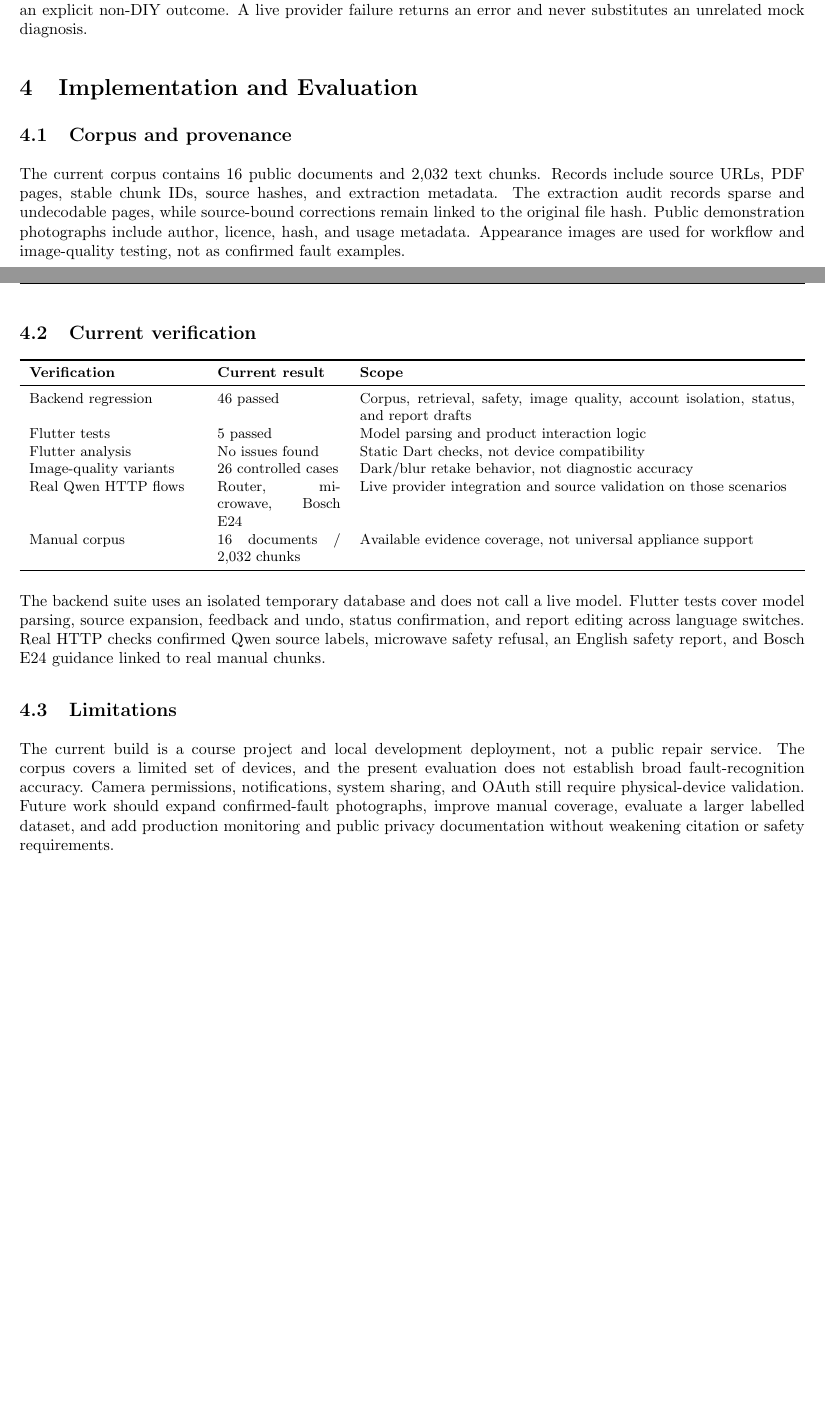
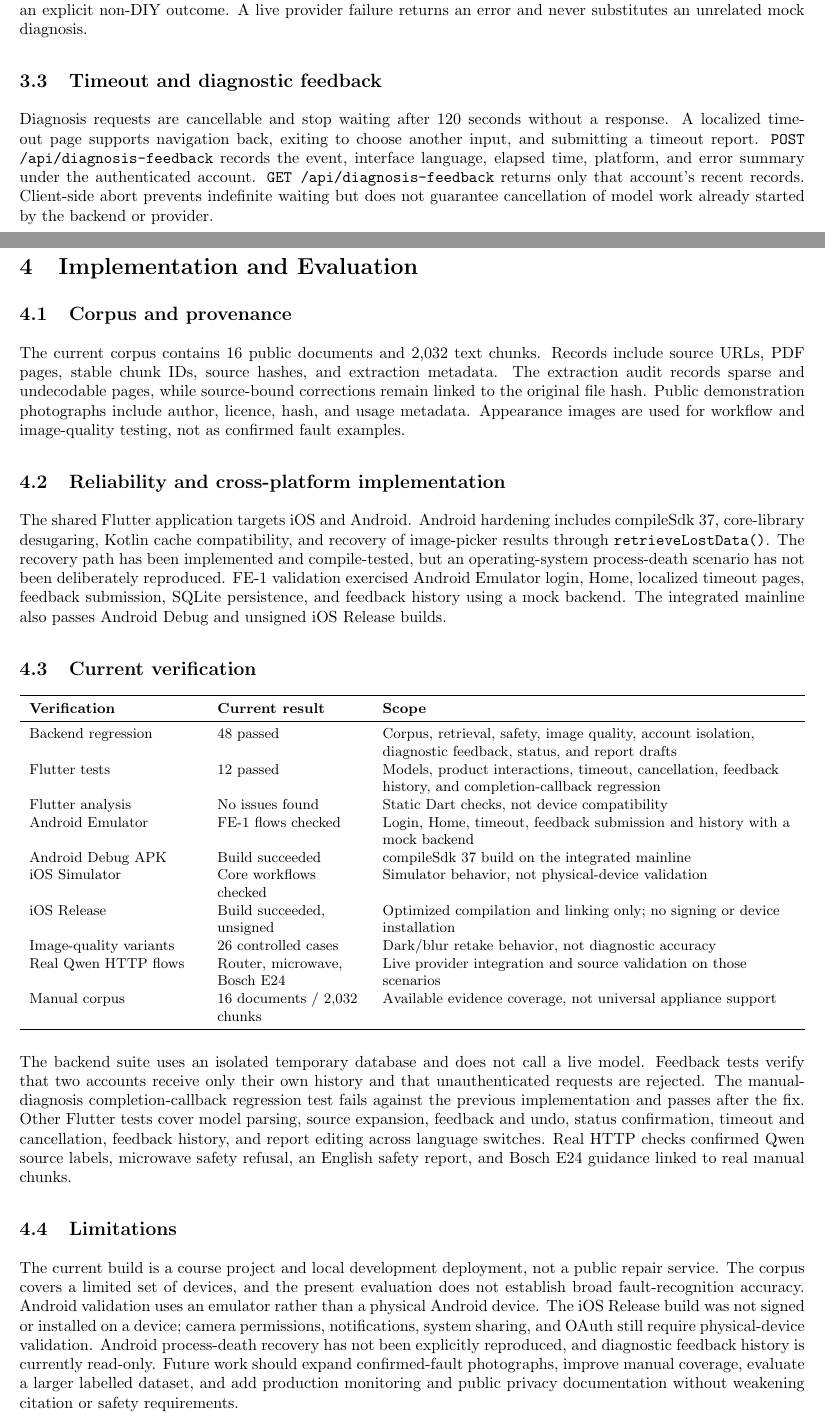
Before and after one commit to junjiacaohku-ai/COMP7506-Group-Project-SnapFix, a LaTeX paper (docs/report/snapfix-report.tex): two parts of pages 4 and 5 of 6, joined at a grey line, cut so that both start at the same text, the shorter picture padded with empty space. Compiled offline with pdfLaTeX.

Commit message:
docs: 更新双端可靠性与验证报告

```diff
--- a/docs/report/snapfix-report.tex
+++ b/docs/report/snapfix-report.tex
@@ -164,23 +166,35 @@ SnapFix uses a Flutter application and an authenticated FastAPI backend. Qwen3-V
 
 This design deliberately separates probabilistic model output from deterministic safety and evidence checks. Low-confidence recognition, missing manual coverage, invalid citations, and unsafe generated content all lead to an explicit non-DIY outcome. A live provider failure returns an error and never substitutes an unrelated mock diagnosis.
 
+\subsection{Timeout and diagnostic feedback}
+
+Diagnosis requests are cancellable and stop waiting after 120 seconds without a response. A localized timeout page supports navigation back, exiting to choose another input, and submitting a timeout report. \texttt{POST /api/diagnosis-feedback} records the event, interface language, elapsed time, platform, and error summary under the authenticated account. \texttt{GET /api/diagnosis-feedback} returns only that account's recent records. Client-side abort prevents indefinite waiting but does not guarantee cancellation of model work already started by the backend or provider.
+
 \section{Implementation and Evaluation}
 
 \subsection{Corpus and provenance}
 
 The current corpus contains 16 public documents and 2,032 text chunks. Records include source URLs, PDF pages, stable chunk IDs, source hashes, and extraction metadata. The extraction audit records sparse and undecodable pages, while source-bound corrections remain linked to the original file hash. Public demonstration photographs include author, licence, hash, and usage metadata. Appearance images are used for workflow and image-quality testing, not as confirmed fault examples.
 
+\subsection{Reliability and cross-platform implementation}
+
+The shared Flutter application targets iOS and Android. Android hardening includes compileSdk 37, core-library desugaring, Kotlin cache compatibility, and recovery of image-picker results through \texttt{retrieveLostData()}. The recovery path has been implemented and compile-tested, but an operating-system process-death scenario has not been deliberately reproduced. FE-1 validation exercised Android Emulator login, Home, localized timeout pages, feedback submission, SQLite persistence, and feedback history using a mock backend. The integrated mainline also passes Android Debug and unsigned iOS Release builds.
+
 \subsection{Current verification}
 
 \begin{center}
 \small
-\begin{tabularx}{\textwidth}{p{37mm} p{27mm} X}
+\begin{tabularx}{\textwidth}{>{\raggedright\arraybackslash}p{37mm} >{\raggedright\arraybackslash}p{32mm} >{\raggedright\arraybackslash}X}
 \toprule
 \textbf{Verification} & \textbf{Current result} & \textbf{Scope} \\
 \midrule
-Backend regression & 46 passed & Corpus, retrieval, safety, image quality, account isolation, status, and report drafts \\
-Flutter tests & 5 passed & Model parsing and product interaction logic \\
+Backend regression & 48 passed & Corpus, retrieval, safety, image quality, account isolation, diagnostic feedback, status, and report drafts \\
+Flutter tests & 12 passed & Models, product interactions, timeout, cancellation, feedback history, and completion-callback regression \\
 Flutter analysis & No issues found & Static Dart checks, not device compatibility \\
+Android Emulator & FE-1 flows checked & Login, Home, timeout, feedback submission and history with a mock backend \\
+Android Debug APK & Build succeeded & compileSdk 37 build on the integrated mainline \\
+iOS Simulator & Core workflows checked & Simulator behavior, not physical-device validation \\
+iOS Release & Build succeeded, unsigned & Optimized compilation and linking only; no signing or device installation \\
 Image-quality variants & 26 controlled cases & Dark/blur retake behavior, not diagnostic accuracy \\
 Real Qwen HTTP flows & Router, microwave, Bosch E24 & Live provider integration and source validation on those scenarios \\
 Manual corpus & 16 documents / 2,032 chunks & Available evidence coverage, not universal appliance support \\
@@ -188,11 +202,11 @@ Manual corpus & 16 documents / 2,032 chunks & Available evidence coverage, not u
 \end{tabularx}
 \end{center}
 
-The backend suite uses an isolated temporary database and does not call a live model. Flutter tests cover model parsing, source expansion, feedback and undo, status confirmation, and report editing across language switches. Real HTTP checks confirmed Qwen source labels, microwave safety refusal, an English safety report, and Bosch E24 guidance linked to real manual chunks.
+The backend suite uses an isolated temporary database and does not call a live model. Feedback tests verify that two accounts receive only their own history and that unauthenticated requests are rejected. The manual-diagnosis completion-callback regression test fails against the previous implementation and passes after the fix. Other Flutter tests cover model parsing, source expansion, feedback and undo, status confirmation, timeout and cancellation, feedback history, and report editing across language switches. Real HTTP checks confirmed Qwen source labels, microwave safety refusal, an English safety report, and Bosch E24 guidance linked to real manual chunks.
 
 \subsection{Limitations}
 
-The current build is a course project and local development deployment, not a public repair service. The corpus covers a limited set of devices, and the present evaluation does not establish broad fault-recognition accuracy. Camera permissions, notifications, system sharing, and OAuth still require physical-device validation. Future work should expand confirmed-fault photographs, improve manual coverage, evaluate a larger labelled dataset, and add production monitoring and public privacy documentation without weakening citation or safety requirements.
+The current build is a course project and local development deployment, not a public repair service. The corpus covers a limited set of devices, and the present evaluation does not establish broad fault-recognition accuracy. Android validation uses an emulator rather than a physical Android device. The iOS Release build was not signed or installed on a device; camera permissions, notifications, system sharing, and OAuth still require physical-device validation. Android process-death recovery has not been explicitly reproduced, and diagnostic feedback history is currently read-only. Future work should expand confirmed-fault photographs, improve manual coverage, evaluate a larger labelled dataset, and add production monitoring and public privacy documentation without weakening citation or safety requirements.
 
 \section{Contributions}
 
```
Also changed, not shown: docs/report/snapfix-report.pdf, docs/report/snapfix-report.tex (10 more changed lines).
